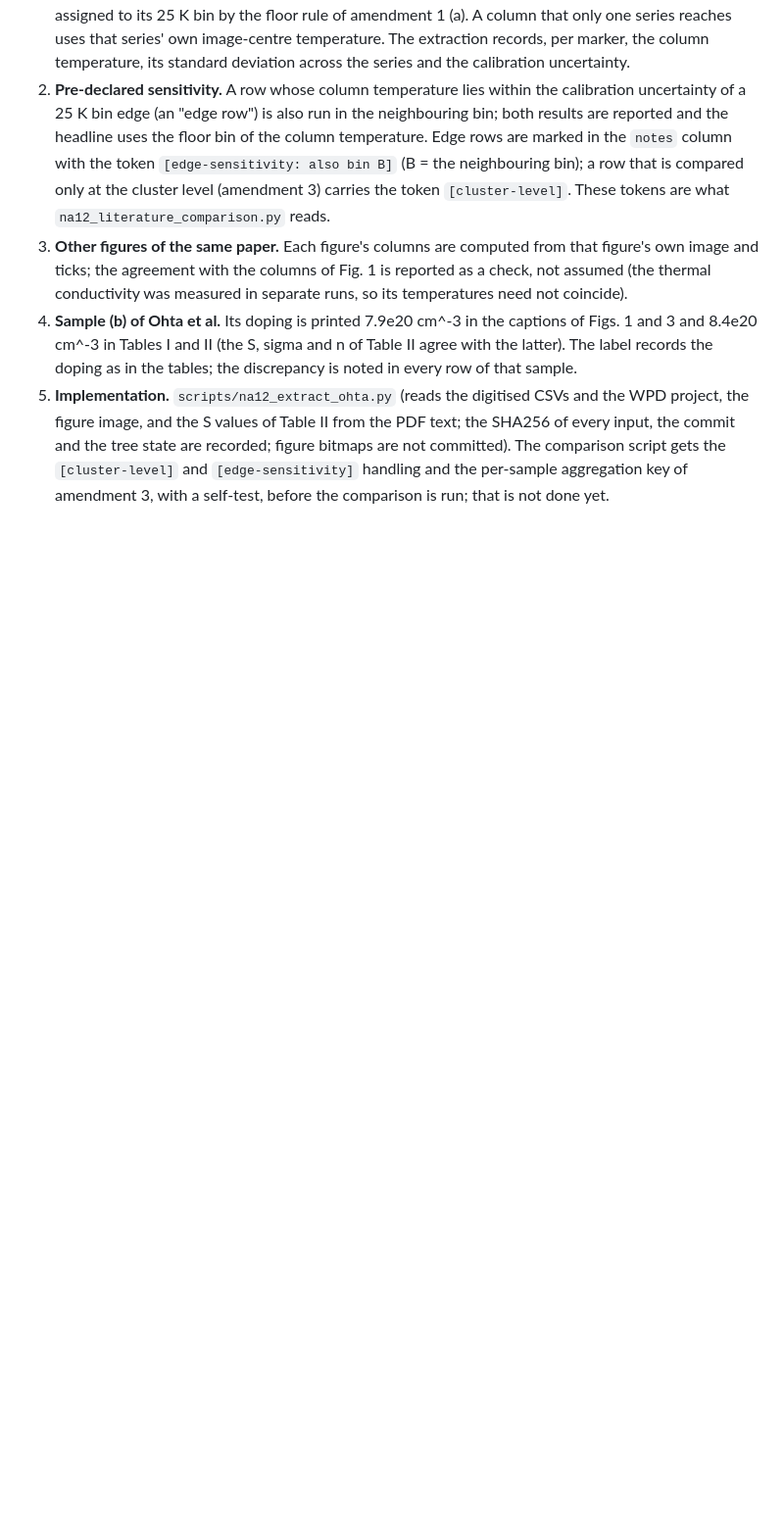
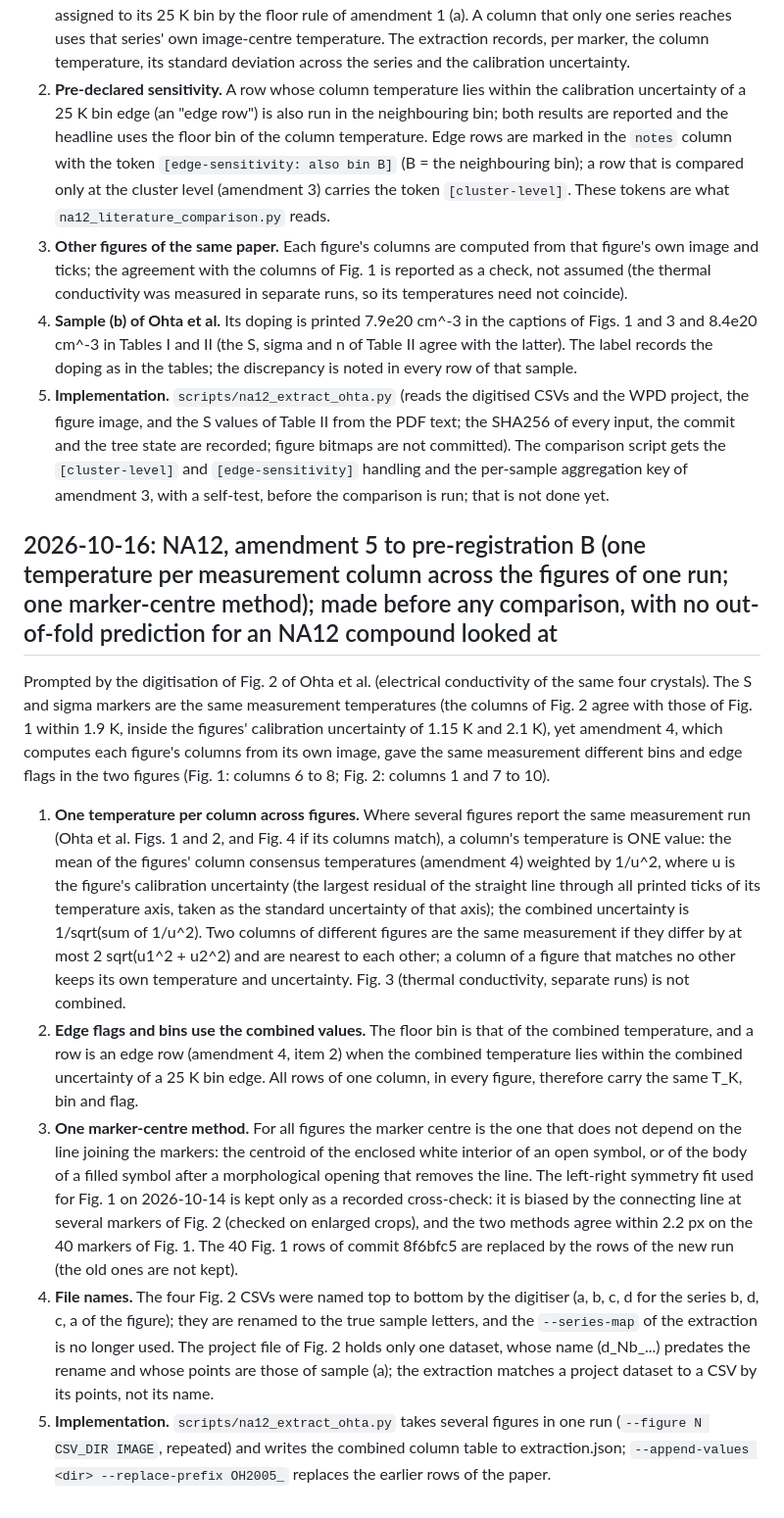
Before and after one commit to behzadgull/te-ml-pipeline, a Markdown page: thesis_paper/docs/decisions.md, the part around the change. Shown at 98% size. GitHub-like rendering; blank space fills up the shorter version.

Commit message:
NA12: amendment 5 to pre-registration B (one temperature per column across the figures of one run; one marker-centre method)
Made before any comparison, no out-of-fold prediction for an NA12 compound looked at.

Co-Authored-By: Claude Sonnet 5.5 <noreply@anthropic.com>

```diff
--- a/thesis_paper/docs/decisions.md
+++ b/thesis_paper/docs/decisions.md
@@ -384,3 +384,26 @@ Snapping to a nominal 350 + 50k K was therefore rejected: the figure does not su
 5. **Implementation.** `scripts/na12_extract_ohta.py` (reads the digitised CSVs and the WPD project, the figure image, and the S values of Table II from the PDF text; the SHA256 of every input, the
    commit and the tree state are recorded; figure bitmaps are not committed). The comparison script gets the `[cluster-level]` and `[edge-sensitivity]` handling and the per-sample aggregation key of
    amendment 3, with a self-test, before the comparison is run; that is not done yet.
+
+## 2026-10-16: NA12, amendment 5 to pre-registration B (one temperature per measurement column across the figures of one run; one marker-centre method); made before any comparison, with no out-of-fold prediction for an NA12 compound looked at
+
+Prompted by the digitisation of Fig. 2 of Ohta et al. (electrical conductivity of the same four crystals). The S and sigma markers are the same measurement temperatures (the columns of Fig. 2 agree
+with those of Fig. 1 within 1.9 K, inside the figures' calibration uncertainty of 1.15 K and 2.1 K), yet amendment 4, which computes each figure's columns from its own image, gave the same
+measurement different bins and edge flags in the two figures (Fig. 1: columns 6 to 8; Fig. 2: columns 1 and 7 to 10).
+
+1. **One temperature per column across figures.** Where several figures report the same measurement run (Ohta et al. Figs. 1 and 2, and Fig. 4 if its columns match), a column's temperature is ONE
+   value: the mean of the figures' column consensus temperatures (amendment 4) weighted by 1/u^2, where u is the figure's calibration uncertainty (the largest residual of the straight line through
+   all printed ticks of its temperature axis, taken as the standard uncertainty of that axis); the combined uncertainty is 1/sqrt(sum of 1/u^2). Two columns of different figures are the same
+   measurement if they differ by at most 2 sqrt(u1^2 + u2^2) and are nearest to each other; a column of a figure that matches no other keeps its own temperature and uncertainty. Fig. 3
+   (thermal conductivity, separate runs) is not combined.
+2. **Edge flags and bins use the combined values.** The floor bin is that of the combined temperature, and a row is an edge row (amendment 4, item 2) when the combined temperature lies within the
+   combined uncertainty of a 25 K bin edge. All rows of one column, in every figure, therefore carry the same T_K, bin and flag.
+3. **One marker-centre method.** For all figures the marker centre is the one that does not depend on the line joining the markers: the centroid of the enclosed white interior of an open symbol,
+   or of the body of a filled symbol after a morphological opening that removes the line. The left-right symmetry fit used for Fig. 1 on 2026-10-14 is kept only as a recorded cross-check: it is
+   biased by the connecting line at several markers of Fig. 2 (checked on enlarged crops), and the two methods agree within 2.2 px on the 40 markers of Fig. 1. The 40 Fig. 1 rows of commit 8f6bfc5
+   are replaced by the rows of the new run (the old ones are not kept).
+4. **File names.** The four Fig. 2 CSVs were named top to bottom by the digitiser (a, b, c, d for the series b, d, c, a of the figure); they are renamed to the true sample letters, and the
+   `--series-map` of the extraction is no longer used. The project file of Fig. 2 holds only one dataset, whose name (d_Nb_...) predates the rename and whose points are those of sample (a); the
+   extraction matches a project dataset to a CSV by its points, not its name.
+5. **Implementation.** `scripts/na12_extract_ohta.py` takes several figures in one run (`--figure N CSV_DIR IMAGE`, repeated) and writes the combined column table to extraction.json;
+   `--append-values <dir> --replace-prefix OH2005_` replaces the earlier rows of the paper.
```
